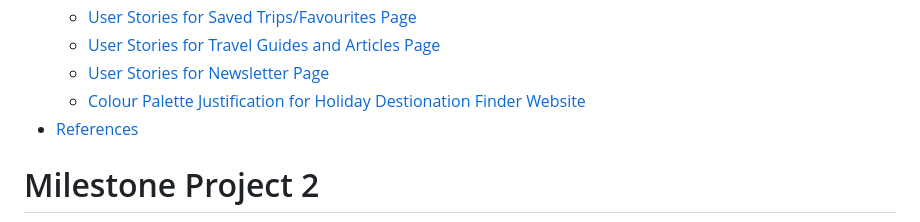
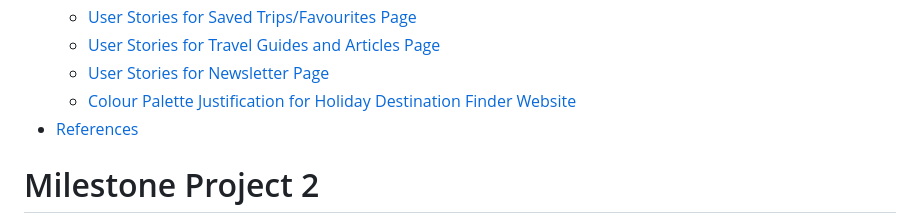
Before and after one commit to rpires71/milestone2, a Markdown page: README.md, the part around the change. Drawn GitHub-style.

Commit message:
README - Colour Palette (version 2)

```diff
--- a/README.md
+++ b/README.md
@@ -29,7 +29,7 @@
   - [User Stories for Saved Trips/Favourites Page](#user-stories-for-saved-tripsfavourites-page)
   - [User Stories for Travel Guides and Articles Page](#user-stories-for-travel-guides-and-articles-page)
   - [User Stories for Newsletter Page](#user-stories-for-newsletter-page)
-  - [Colour Palette Justification for Holiday Destionation Finder Website](#colour-palette-justification-for-portfolio-website)
+  - [Colour Palette Justification for Holiday Destination Finder Website](#colour-palette-justification-for-portfolio-website)
 - [References](#references)
 
 
```
